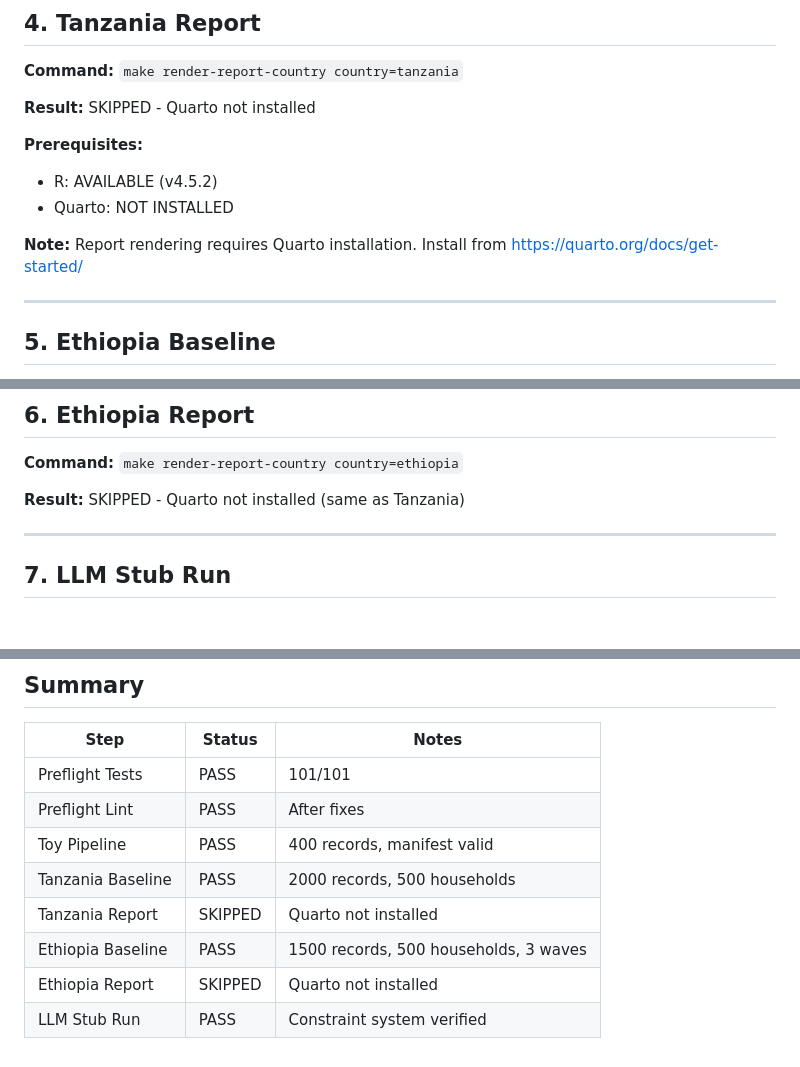
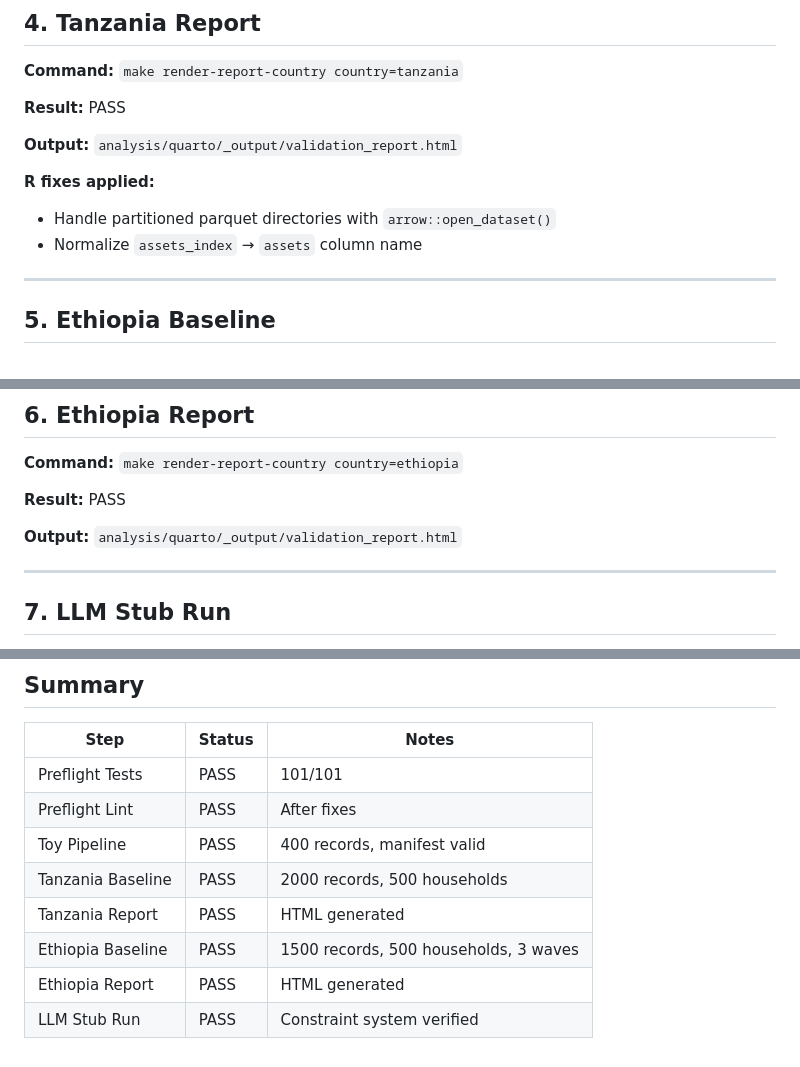
Before and after one commit to michael-a-bean/abm-enterprise-coping, a Markdown page: docs/RUN_LOG.md, 3 parts joined by grey strips. GitHub-like rendering; blank space fills up the shorter version.

Commit message:
docs: update RUN_LOG with successful report renders
Both Tanzania and Ethiopia validation reports now render successfully
after R reader fixes.

Co-Authored-By: Claude Opus 4.5 <noreply@anthropic.com>

```diff
--- a/docs/RUN_LOG.md
+++ b/docs/RUN_LOG.md
@@ -125,13 +125,13 @@ Classification distribution:
 
 **Command:** `make render-report-country country=tanzania`
 
-**Result:** SKIPPED - Quarto not installed
+**Result:** PASS
 
-**Prerequisites:**
-- R: AVAILABLE (v4.5.2)
-- Quarto: NOT INSTALLED
+**Output:** `analysis/quarto/_output/validation_report.html`
 
-**Note:** Report rendering requires Quarto installation. Install from https://quarto.org/docs/get-started/
+**R fixes applied:**
+- Handle partitioned parquet directories with `arrow::open_dataset()`
+- Normalize `assets_index` → `assets` column name
 
 ---
 
@@ -179,7 +179,9 @@ Classification distribution:
 
 **Command:** `make render-report-country country=ethiopia`
 
-**Result:** SKIPPED - Quarto not installed (same as Tanzania)
+**Result:** PASS
+
+**Output:** `analysis/quarto/_output/validation_report.html`
 
 ---
 
@@ -230,7 +232,7 @@ Enterprise participation rate by wave:
 | Preflight Lint | PASS | After fixes |
 | Toy Pipeline | PASS | 400 records, manifest valid |
 | Tanzania Baseline | PASS | 2000 records, 500 households |
-| Tanzania Report | SKIPPED | Quarto not installed |
+| Tanzania Report | PASS | HTML generated |
 | Ethiopia Baseline | PASS | 1500 records, 500 households, 3 waves |
-| Ethiopia Report | SKIPPED | Quarto not installed |
+| Ethiopia Report | PASS | HTML generated |
 | LLM Stub Run | PASS | Constraint system verified |
```
